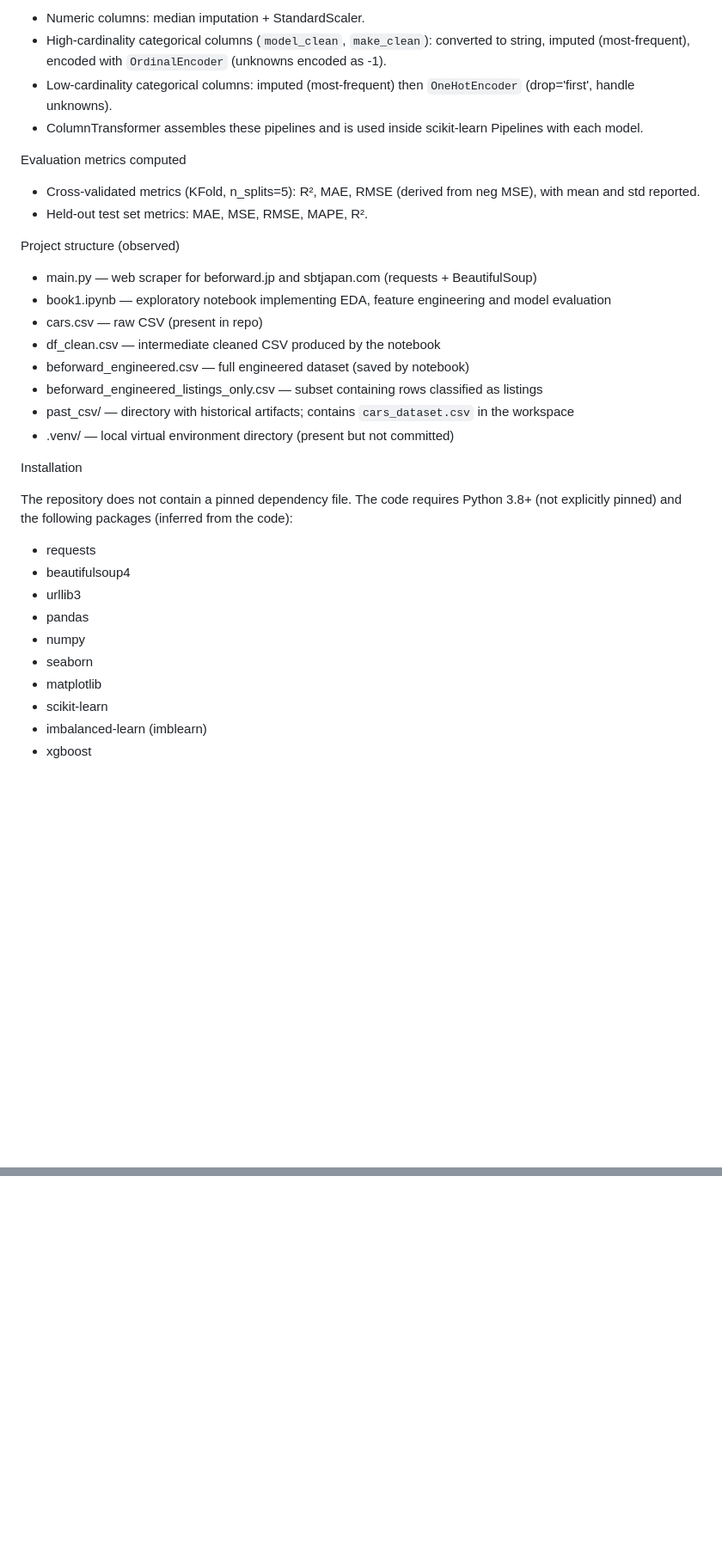
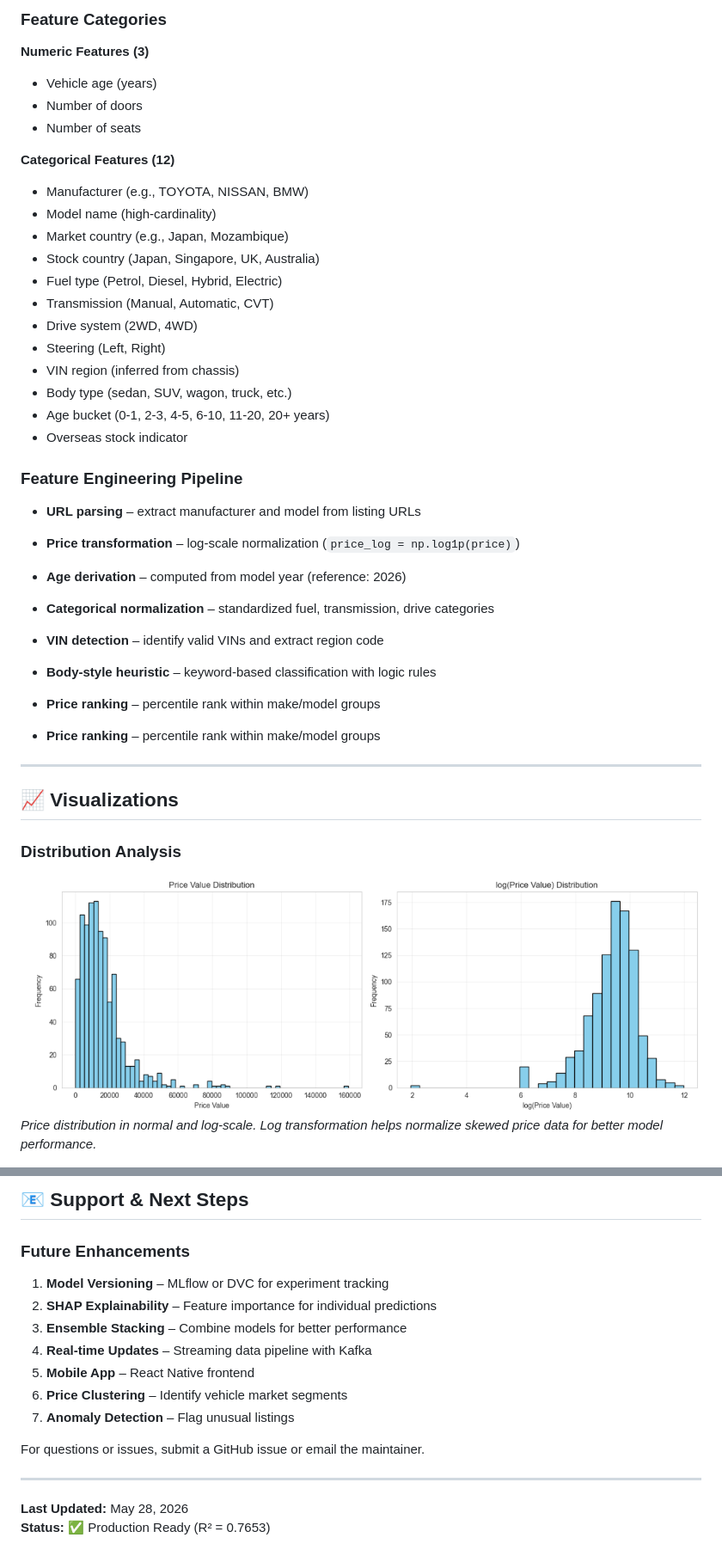
Before and after one commit to Cyrusz55/Japan_car_price_prediction_project, a Markdown page: README.md, 2 parts joined by grey strips. Shown: that part at 86% size. GitHub-like rendering; pictures changed too: photos/normal_and_log_distribution.png (added); blank space fills up the shorter version.

```diff
--- a/README.md
+++ b/README.md
@@ -69,37 +68,41 @@ Preprocessing pipeline
 
-- Numeric columns: median imputation + StandardScaler.
-- High-cardinality categorical columns (`model_clean`, `make_clean`): converted to string, imputed (most-frequent), encoded with `OrdinalEncoder` (unknowns encoded as -1).
-- Low-cardinality categorical columns: imputed (most-frequent) then `OneHotEncoder` (drop='first', handle unknowns).
-- ColumnTransformer assembles these pipelines and is used inside scikit-learn Pipelines with each model.
+### Feature Categories
 
-Evaluation metrics computed
+**Numeric Features (3)**
+- Vehicle age (years)
+- Number of doors
+- Number of seats
 
-- Cross-validated metrics (KFold, n_splits=5): R², MAE, RMSE (derived from neg MSE), with mean and std reported.
-- Held-out test set metrics: MAE, MSE, RMSE, MAPE, R².
+**Categorical Features (12)**
+- Manufacturer (e.g., TOYOTA, NISSAN, BMW)
+- Model name (high-cardinality)
+- Market country (e.g., Japan, Mozambique)
+- Stock country (Japan, Singapore, UK, Australia)
+- Fuel type (Petrol, Diesel, Hybrid, Electric)
+- Transmission (Manual, Automatic, CVT)
+- Drive system (2WD, 4WD)
+- Steering (Left, Right)
+- VIN region (inferred from chassis)
+- Body type (sedan, SUV, wagon, truck, etc.)
+- Age bucket (0-1, 2-3, 4-5, 6-10, 11-20, 20+ years)
+- Overseas stock indicator
 
-Project structure (observed)
+### Feature Engineering Pipeline
+- **URL parsing** – extract manufacturer and model from listing URLs
+- **Price transformation** – log-scale normalization (`price_log = np.log1p(price)`)
+- **Age derivation** – computed from model year (reference: 2026)
+- **Categorical normalization** – standardized fuel, transmission, drive categories
+- **VIN detection** – identify valid VINs and extract region code
+- **Body-style heuristic** – keyword-based classification with logic rules
+- **Price ranking** – percentile rank within make/model groups
 
-- main.py — web scraper for beforward.jp and sbtjapan.com (requests + BeautifulSoup)
-- book1.ipynb — exploratory notebook implementing EDA, feature engineering and model evaluation
-- cars.csv — raw CSV (present in repo)
-- df_clean.csv — intermediate cleaned CSV produced by the notebook
-- beforward_engineered.csv — full engineered dataset (saved by notebook)
-- beforward_engineered_listings_only.csv — subset containing rows classified as listings
-- past_csv/ — directory with historical artifacts; contains `cars_dataset.csv` in the workspace
-- .venv/ — local virtual environment directory (present but not committed)
+- **Price ranking** – percentile rank within make/model groups
 
-Installation
+---
 
-The repository does not contain a pinned dependency file. The code requires Python 3.8+ (not explicitly pinned) and the following packages (inferred from the code):
+## 📈 Visualizations
 
-- requests
-- beautifulsoup4
-- urllib3
-- pandas
-- numpy
-- seaborn
-- matplotlib
-- scikit-learn
-- imbalanced-learn (imblearn)
-- xgboost
+### Distribution Analysis
+![Normal and Log Distribution](./photos/normal_and_log_distribution.png)
+*Price distribution in normal and log-scale. Log transformation helps normalize skewed price data for better model performance.*
 
@@ -185,0 +391,18 @@ Tell me which of these (or other) tasks you want next and I will implement it.
+## 📧 Support & Next Steps
+
+### Future Enhancements
+
+1. **Model Versioning** – MLflow or DVC for experiment tracking
+2. **SHAP Explainability** – Feature importance for individual predictions
+3. **Ensemble Stacking** – Combine models for better performance
+4. **Real-time Updates** – Streaming data pipeline with Kafka
+5. **Mobile App** – React Native frontend
+6. **Price Clustering** – Identify vehicle market segments
+7. **Anomaly Detection** – Flag unusual listings
+
+For questions or issues, submit a GitHub issue or email the maintainer.
+
+---
+
+**Last Updated:** May 28, 2026
+**Status:** ✅ Production Ready (R² = 0.7653)
```
Also changed, not shown: other parts of README.md (+304 -103 lines), photos/correlation.png (added), photos/frontend1.png (added), photos/frontend2.png (added).
